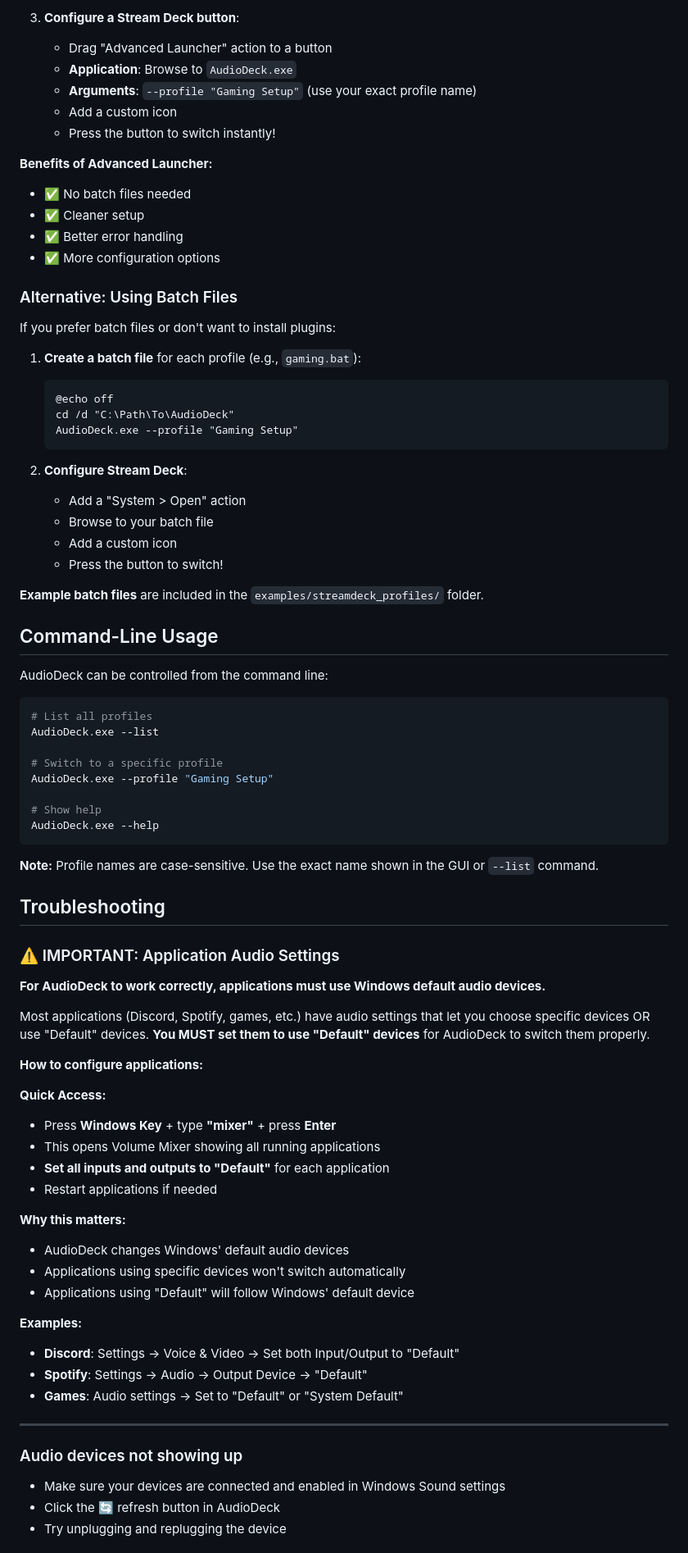
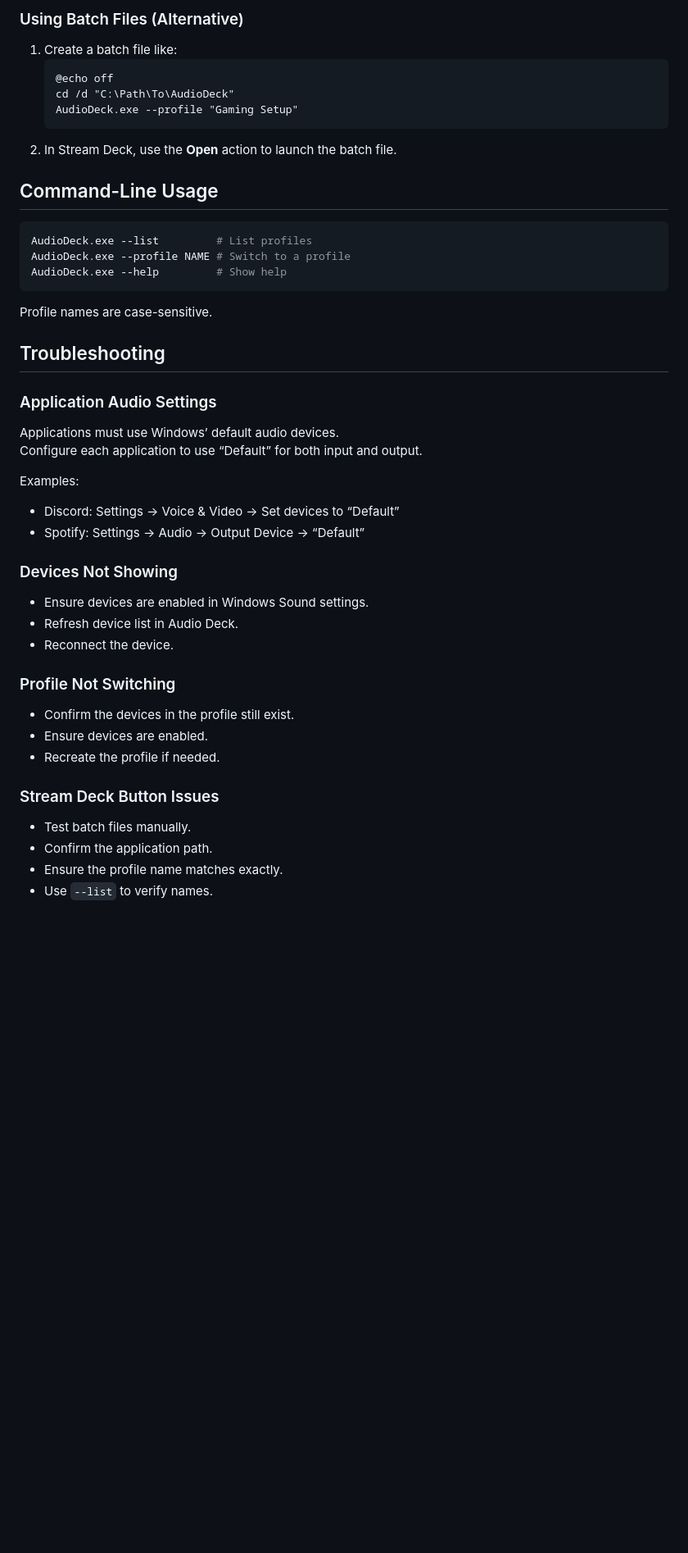
Before and after one commit to oernster/AudioDeck, a Markdown page: README.md, the part around one of its changes. Shown at 82% size. GitHub-like rendering; blank space fills up the shorter version.

````diff
--- a/README.md
+++ b/README.md
@@ -79,83 +67,51 @@ Want to switch audio profiles with a button press? Here's how:
 
-3. **Configure a Stream Deck button**:
-   - Drag "Advanced Launcher" action to a button
-   - **Application**: Browse to `AudioDeck.exe`
-   - **Arguments**: `--profile "Gaming Setup"` (use your exact profile name)
-   - Add a custom icon
-   - Press the button to switch instantly!
+### Using Batch Files (Alternative)
 
-**Benefits of Advanced Launcher:**
-- ✅ No batch files needed
-- ✅ Cleaner setup
-- ✅ Better error handling
-- ✅ More configuration options
-
-### Alternative: Using Batch Files
-
-If you prefer batch files or don't want to install plugins:
-
-1. **Create a batch file** for each profile (e.g., `gaming.bat`):
+1. Create a batch file like:
    ```batch
    @echo off
    cd /d "C:\Path\To\AudioDeck"
    AudioDeck.exe --profile "Gaming Setup"
    ```
-
-2. **Configure Stream Deck**:
-   - Add a "System > Open" action
-   - Browse to your batch file
-   - Add a custom icon
-   - Press the button to switch!
-
-**Example batch files** are included in the `examples/streamdeck_profiles/` folder.
+2. In Stream Deck, use the **Open** action to launch the batch file.
 
 ## Command-Line Usage
 
-AudioDeck can be controlled from the command line:
-
 ```bash
-# List all profiles
-AudioDeck.exe --list
-
-# Switch to a specific profile
-AudioDeck.exe --profile "Gaming Setup"
-
-# Show help
-AudioDeck.exe --help
+AudioDeck.exe --list         # List profiles
+AudioDeck.exe --profile NAME # Switch to a profile
+AudioDeck.exe --help         # Show help
 ```
 
-**Note:** Profile names are case-sensitive. Use the exact name shown in the GUI or `--list` command.
+Profile names are case-sensitive.
 
 ## Troubleshooting
 
-### ⚠️ IMPORTANT: Application Audio Settings
+### Application Audio Settings
 
-**For AudioDeck to work correctly, applications must use Windows default audio devices.**
+Applications must use Windows’ default audio devices.
+Configure each application to use “Default” for both input and output.
 
-Most applications (Discord, Spotify, games, etc.) have audio settings that let you choose specific devices OR use "Default" devices. **You MUST set them to use "Default" devices** for AudioDeck to switch them properly.
+Examples:
+- Discord: Settings → Voice & Video → Set devices to “Default”
+- Spotify: Settings → Audio → Output Device → “Default”
 
-**How to configure applications:**
+### Devices Not Showing
 
-**Quick Access:**
-- Press **Windows Key** + type **"mixer"** + press **Enter**
-- This opens Volume Mixer showing all running applications
-- **Set all inputs and outputs to "Default"** for each application
-- Restart applications if needed
+- Ensure devices are enabled in Windows Sound settings.
+- Refresh device list in Audio Deck.
+- Reconnect the device.
 
-**Why this matters:**
-- AudioDeck changes Windows' default audio devices
-- Applications using specific devices won't switch automatically
-- Applications using "Default" will follow Windows' default device
+### Profile Not Switching
 
-**Examples:**
-- **Discord**: Settings → Voice & Video → Set both Input/Output to "Default"
-- **Spotify**: Settings → Audio → Output Device → "Default"
-- **Games**: Audio settings → Set to "Default" or "System Default"
+- Confirm the devices in the profile still exist.
+- Ensure devices are enabled.
+- Recreate the profile if needed.
 
----
+### Stream Deck Button Issues
 
-### Audio devices not showing up
-- Make sure your devices are connected and enabled in Windows Sound settings
-- Click the 🔄 refresh button in AudioDeck
-- Try unplugging and replugging the device
+- Test batch files manually.
+- Confirm the application path.
+- Ensure the profile name matches exactly.
+- Use `--list` to verify names.
 
````
Also changed, not shown: other parts of README.md (+37 -70 lines).
